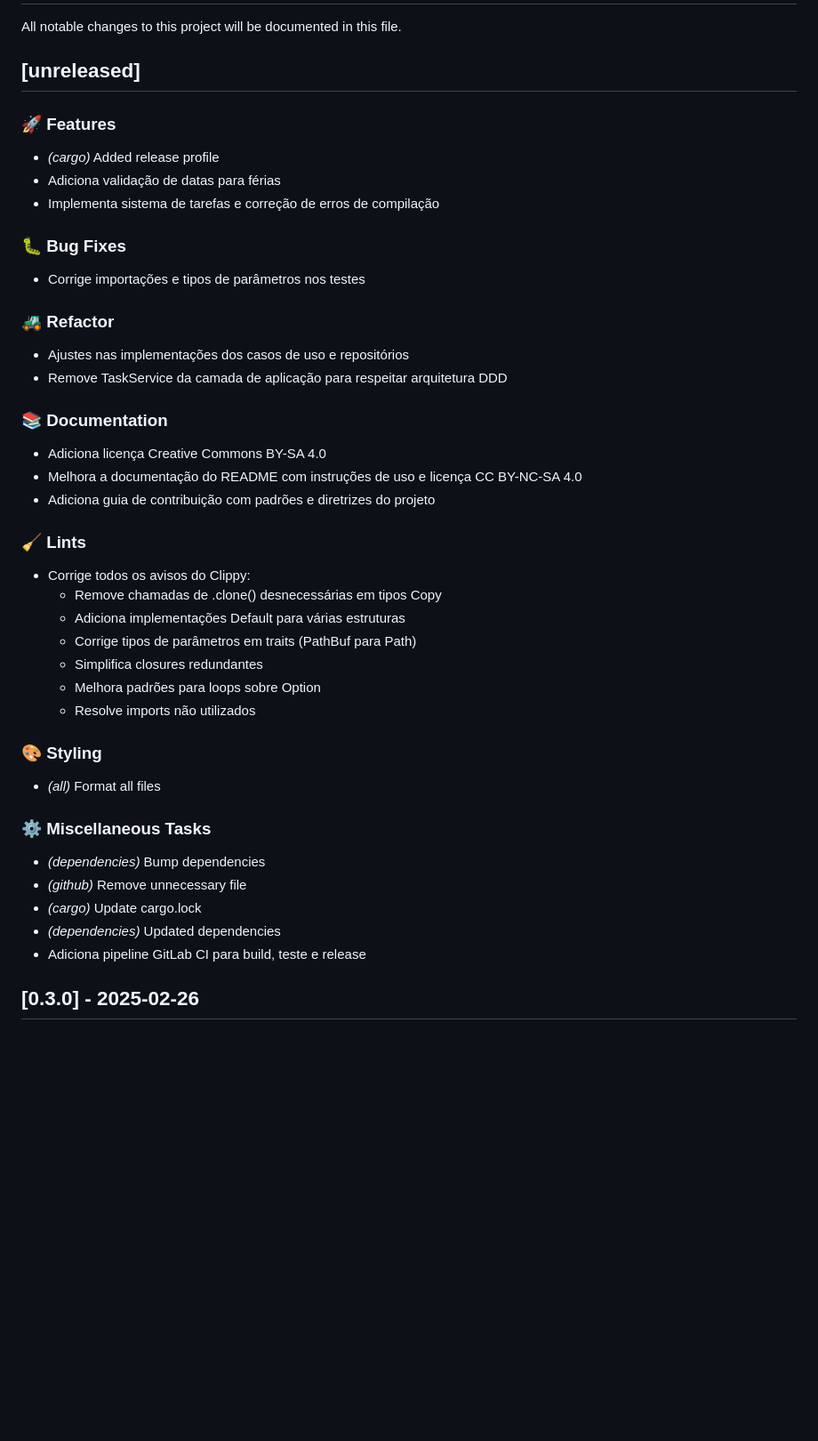
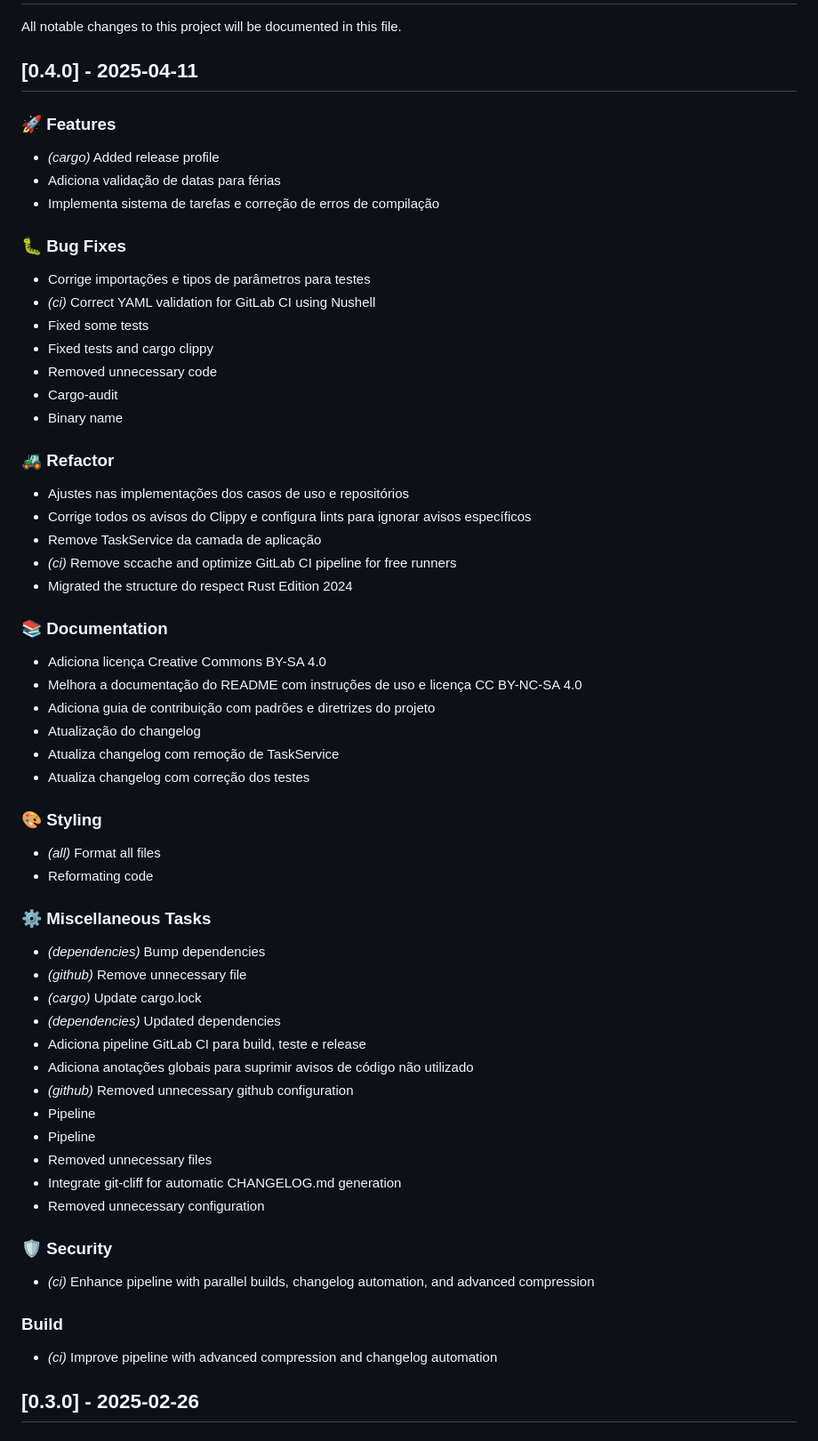
Before and after one commit to flaviogranato/tasktaskrevolution, a Markdown page: CHANGELOG.md, the part around the change. Shown at 89% size. GitHub-like rendering; blank space fills up the shorter version.

Commit message:
chore: bump version
Signed-off-by: Flávio Granato <flavio.granato@pm.me>

```diff
--- a/CHANGELOG.md
+++ b/CHANGELOG.md
@@ -2,7 +2,7 @@
 
 All notable changes to this project will be documented in this file.
 
-## [unreleased]
+## [0.4.0] - 2025-04-11
 
 ### 🚀 Features
 
@@ -12,32 +12,35 @@ All notable changes to this project will be documented in this file.
 
 ### 🐛 Bug Fixes
 
-- Corrige importações e tipos de parâmetros nos testes
+- Corrige importações e tipos de parâmetros para testes
+- *(ci)* Correct YAML validation for GitLab CI using Nushell
+- Fixed some tests
+- Fixed tests and cargo clippy
+- Removed unnecessary code
+- Cargo-audit
+- Binary name
 
 ### 🚜 Refactor
 
 - Ajustes nas implementações dos casos de uso e repositórios
-- Remove TaskService da camada de aplicação para respeitar arquitetura DDD
+- Corrige todos os avisos do Clippy e configura lints para ignorar avisos específicos
+- Remove TaskService da camada de aplicação
+- *(ci)* Remove sccache and optimize GitLab CI pipeline for free runners
+- Migrated the structure do respect Rust Edition 2024
 
 ### 📚 Documentation
 
 - Adiciona licença Creative Commons BY-SA 4.0
 - Melhora a documentação do README com instruções de uso e licença CC BY-NC-SA 4.0
 - Adiciona guia de contribuição com padrões e diretrizes do projeto
-
-### 🧹 Lints
-
-- Corrige todos os avisos do Clippy:
-  - Remove chamadas de .clone() desnecessárias em tipos Copy
-  - Adiciona implementações Default para várias estruturas
-  - Corrige tipos de parâmetros em traits (PathBuf para Path)
-  - Simplifica closures redundantes
-  - Melhora padrões para loops sobre Option
-  - Resolve imports não utilizados
+- Atualização do changelog
+- Atualiza changelog com remoção de TaskService
+- Atualiza changelog com correção dos testes
 
 ### 🎨 Styling
 
 - *(all)* Format all files
+- Reformating code
 
 ### ⚙️ Miscellaneous Tasks
 
@@ -46,6 +49,21 @@ All notable changes to this project will be documented in this file.
 - *(cargo)* Update cargo.lock
 - *(dependencies)* Updated dependencies
 - Adiciona pipeline GitLab CI para build, teste e release
+- Adiciona anotações globais para suprimir avisos de código não utilizado
+- *(github)* Removed unnecessary github configuration
+- Pipeline
+- Pipeline
+- Removed unnecessary files
+- Integrate git-cliff for automatic CHANGELOG.md generation
+- Removed unnecessary configuration
+
+### 🛡️ Security
+
+- *(ci)* Enhance pipeline with parallel builds, changelog automation, and advanced compression
+
+### Build
+
+- *(ci)* Improve pipeline with advanced compression and changelog automation
 
 ## [0.3.0] - 2025-02-26
 
```
